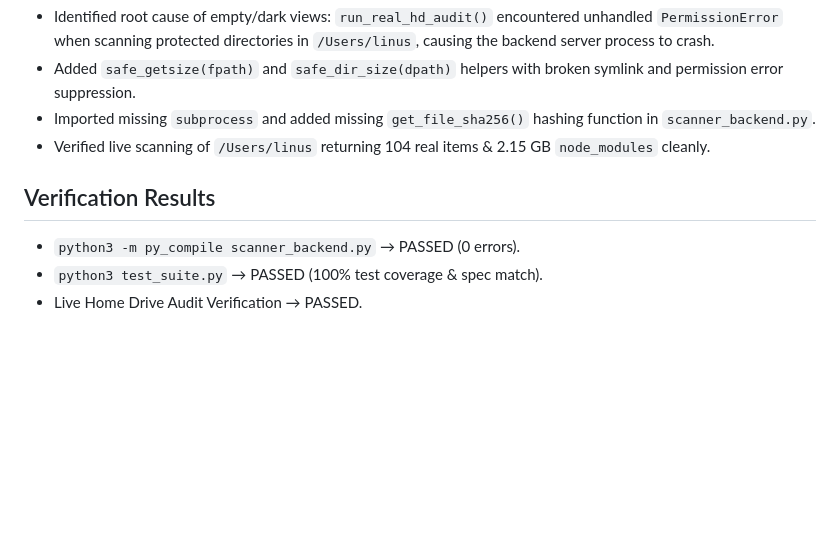
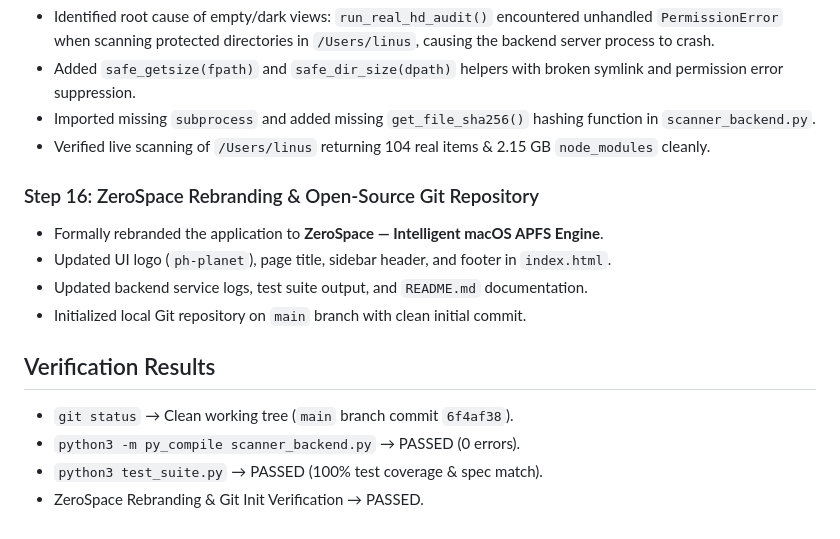
Before and after one commit to LinusInnovator/zerospace, a Markdown page: progress.md, the part around the change. GitHub-like rendering; blank space fills up the shorter version.

Commit message:
docs: Update task_plan and progress log for ZeroSpace v2.0 release

```diff
--- a/progress.md
+++ b/progress.md
@@ -72,7 +72,14 @@
 - Imported missing `subprocess` and added missing `get_file_sha256()` hashing function in `scanner_backend.py`.
 - Verified live scanning of `/Users/linus` returning 104 real items & 2.15 GB `node_modules` cleanly.
 
+### Step 16: ZeroSpace Rebranding & Open-Source Git Repository
+- Formally rebranded the application to **ZeroSpace — Intelligent macOS APFS Engine**.
+- Updated UI logo (`ph-planet`), page title, sidebar header, and footer in `index.html`.
+- Updated backend service logs, test suite output, and `README.md` documentation.
+- Initialized local Git repository on `main` branch with clean initial commit.
+
 ## Verification Results
+- `git status` → Clean working tree (`main` branch commit `6f4af38`).
 - `python3 -m py_compile scanner_backend.py` → PASSED (0 errors).
 - `python3 test_suite.py` → PASSED (100% test coverage & spec match).
-- Live Home Drive Audit Verification → PASSED.
+- ZeroSpace Rebranding & Git Init Verification → PASSED.
```
Also changed, not shown: task_plan.md (+5 -5 lines).
